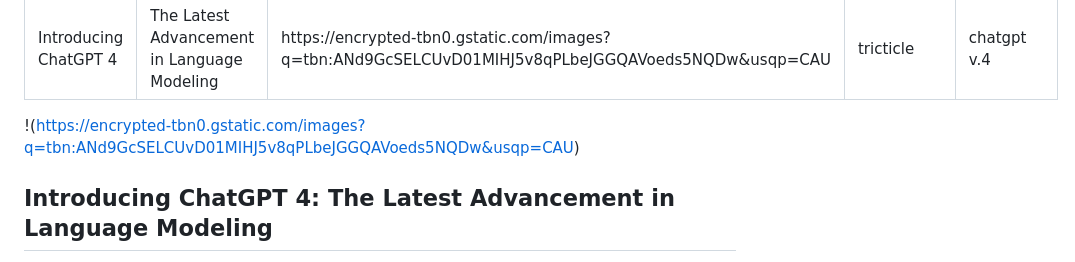
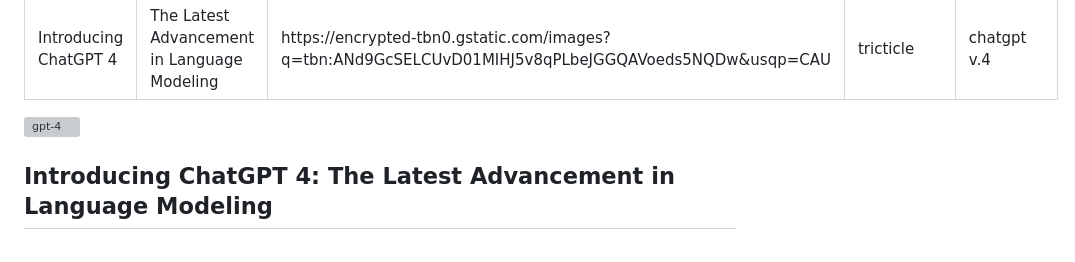
Before and after one commit to tricticle/enpostry, a Markdown page: src/blogs/blog-three.md, the part around the change. GitHub-like rendering; grey boxes are pictures that could not be loaded.

```diff
--- a/src/blogs/blog-three.md
+++ b/src/blogs/blog-three.md
@@ -5,7 +5,7 @@ image: https://encrypted-tbn0.gstatic.com/images?q=tbn:ANd9GcSELCUvD01MIHJ5v8qPL
 username: tricticle
 imageAlt: chatgpt v.4
 ---
-!(https://encrypted-tbn0.gstatic.com/images?q=tbn:ANd9GcSELCUvD01MIHJ5v8qPLbeJGGQAVoeds5NQDw&usqp=CAU)
+![gpt-4](https://encrypted-tbn0.gstatic.com/images?q=tbn:ANd9GcSELCUvD01MIHJ5v8qPLbeJGGQAVoeds5NQDw&usqp=CAU)
 ## Introducing ChatGPT 4: The Latest Advancement in Language Modeling
 As one of the largest language models available today, ChatGPT has been making waves in the world of natural language processing (NLP) since its release. And now, with the release of ChatGPT 4, the model has reached new heights of sophistication and capability.
 
```
Also changed, not shown: src/blogs/blog-two.md (+1 -1 lines), src/blogs/genshin-impact-3-6-update.md (+1 -1 lines).
